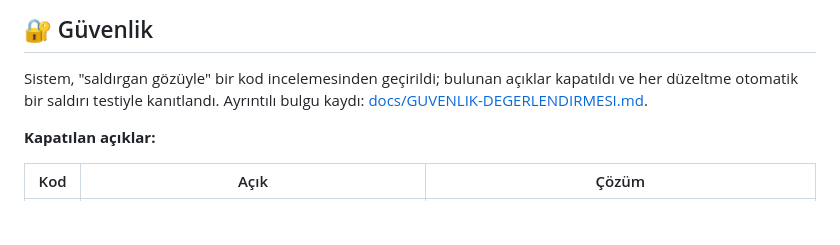
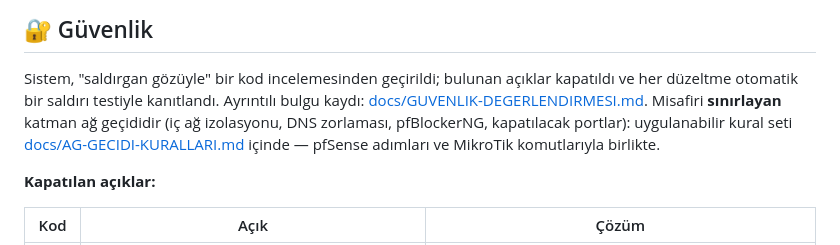
Before and after one commit to alperenks/wifi-system, a Markdown page: README.md, the part around the change. Drawn GitHub-style; blank space fills up the shorter version.

```diff
--- a/README.md
+++ b/README.md
@@ -39,6 +39,10 @@ Sahada gerçek SMS ve gerçek ağ geçidi için `backend/.env` içinde `SIM_MODE
 Sistem, "saldırgan gözüyle" bir kod incelemesinden geçirildi; bulunan açıklar
 kapatıldı ve her düzeltme otomatik bir saldırı testiyle kanıtlandı. Ayrıntılı
 bulgu kaydı: [docs/GUVENLIK-DEGERLENDIRMESI.md](docs/GUVENLIK-DEGERLENDIRMESI.md).
+Misafiri **sınırlayan** katman ağ geçididir (iç ağ izolasyonu, DNS zorlaması,
+pfBlockerNG, kapatılacak portlar): uygulanabilir kural seti
+[docs/AG-GECIDI-KURALLARI.md](docs/AG-GECIDI-KURALLARI.md) içinde — pfSense adımları
+ve MikroTik komutlarıyla birlikte.
 
 **Kapatılan açıklar:**
 
```
Also changed, not shown: docs/AG-GECIDI-KURALLARI.md (added, +335 -0 lines), docs/GECE-LOOP.md (+1 -1 lines).
